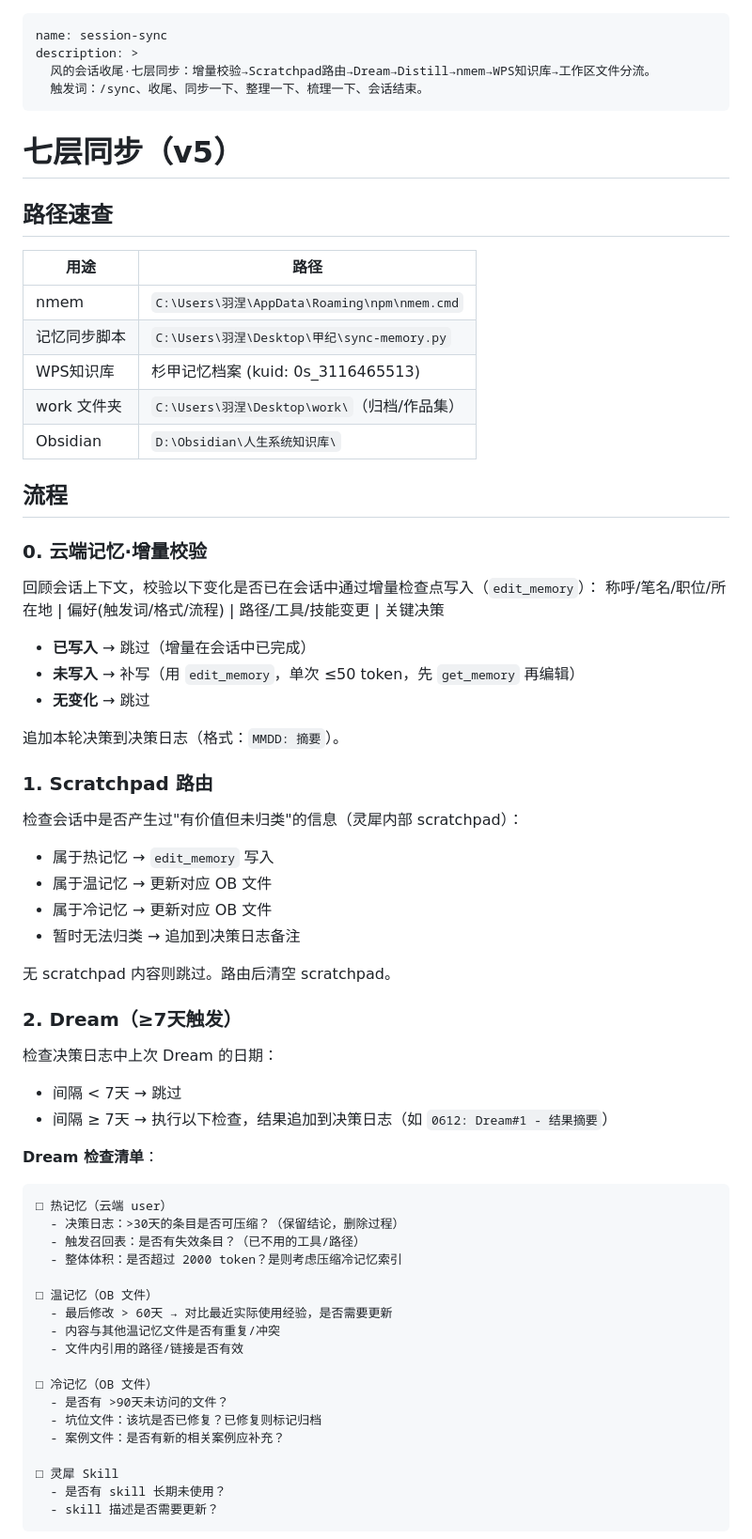
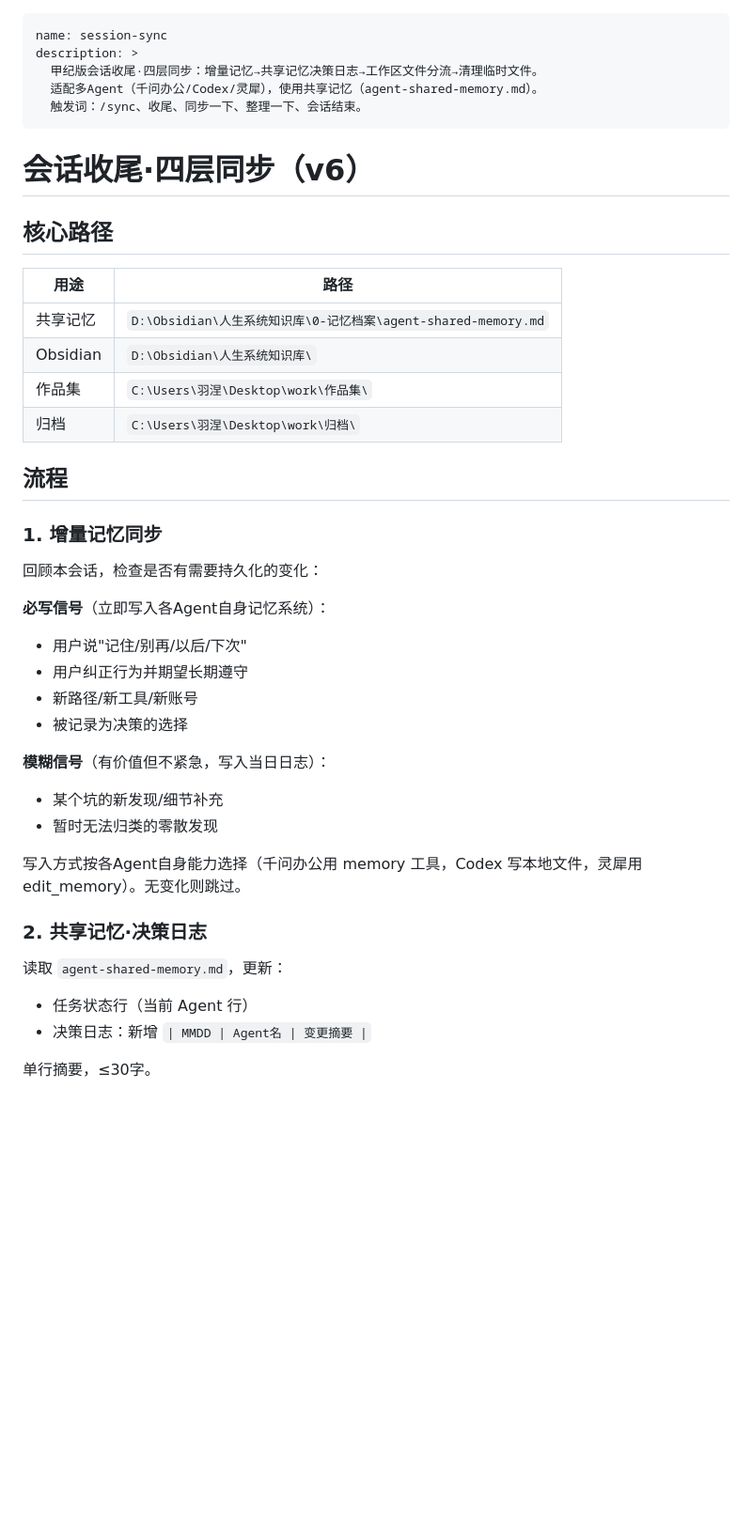
Before and after one commit to PlumeLyo/lingxi-skills, a Markdown page: knowledge/session-sync/SKILL.md, the part around one of its changes. Shown at 94% size. GitHub-like rendering; blank space fills up the shorter version.

````diff
--- a/knowledge/session-sync/SKILL.md
+++ b/knowledge/session-sync/SKILL.md
@@ -1,68 +1,45 @@
 ---
 name: session-sync
 description: >
-  风的会话收尾·七层同步：增量校验→Scratchpad路由→Dream→Distill→nmem→WPS知识库→工作区文件分流。
-  触发词：/sync、收尾、同步一下、整理一下、梳理一下、会话结束。
+  甲纪版会话收尾·四层同步：增量记忆→共享记忆决策日志→工作区文件分流→清理临时文件。
+  适配多Agent（千问办公/Codex/灵犀），使用共享记忆（agent-shared-memory.md）。
+  触发词：/sync、收尾、同步一下、整理一下、会话结束。
 ---
 
-# 七层同步（v5）
+# 会话收尾·四层同步（v6）
 
-## 路径速查
+## 核心路径
 
 | 用途 | 路径 |
 |------|------|
-| nmem | `C:\Users\羽涅\AppData\Roaming\npm\nmem.cmd` |
-| 记忆同步脚本 | `C:\Users\羽涅\Desktop\甲纪\sync-memory.py` |
-| WPS知识库 | 杉甲记忆档案 (kuid: 0s_3116465513) |
-| work 文件夹 | `C:\Users\羽涅\Desktop\work\`（归档/作品集） |
+| 共享记忆 | `D:\Obsidian\人生系统知识库\0-记忆档案\agent-shared-memory.md` |
 | Obsidian | `D:\Obsidian\人生系统知识库\` |
+| 作品集 | `C:\Users\羽涅\Desktop\work\作品集\` |
+| 归档 | `C:\Users\羽涅\Desktop\work\归档\` |
 
 ## 流程
 
-### 0. 云端记忆·增量校验
-回顾会话上下文，校验以下变化是否已在会话中通过增量检查点写入（`edit_memory`）：
-称呼/笔名/职位/所在地 | 偏好(触发词/格式/流程) | 路径/工具/技能变更 | 关键决策
+### 1. 增量记忆同步
 
-- **已写入** → 跳过（增量在会话中已完成）
-- **未写入** → 补写（用 `edit_memory`，单次 ≤50 token，先 `get_memory` 再编辑）
-- **无变化** → 跳过
+回顾本会话，检查是否有需要持久化的变化：
 
-追加本轮决策到决策日志（格式：`MMDD: 摘要`）。
+**必写信号**（立即写入各Agent自身记忆系统）：
+- 用户说"记住/别再/以后/下次"
+- 用户纠正行为并期望长期遵守
+- 新路径/新工具/新账号
+- 被记录为决策的选择
 
-### 1. Scratchpad 路由
-检查会话中是否产生过"有价值但未归类"的信息（灵犀内部 scratchpad）：
-- 属于热记忆 → `edit_memory` 写入
-- 属于温记忆 → 更新对应 OB 文件
-- 属于冷记忆 → 更新对应 OB 文件
-- 暂时无法归类 → 追加到决策日志备注
+**模糊信号**（有价值但不紧急，写入当日日志）：
+- 某个坑的新发现/细节补充
+- 暂时无法归类的零散发现
 
-无 scratchpad 内容则跳过。路由后清空 scratchpad。
+写入方式按各Agent自身能力选择（千问办公用 memory 工具，Codex 写本地文件，灵犀用 edit_memory）。无变化则跳过。
 
-### 2. Dream（≥7天触发）
-检查决策日志中上次 Dream 的日期：
-- 间隔 < 7天 → 跳过
-- 间隔 ≥ 7天 → 执行以下检查，结果追加到决策日志（如 `0612: Dream#1 - 结果摘要`）
+### 2. 共享记忆·决策日志
 
-**Dream 检查清单**：
+读取 `agent-shared-memory.md`，更新：
+- 任务状态行（当前 Agent 行）
+- 决策日志：新增 `| MMDD | Agent名 | 变更摘要 |`
 
-```
-□ 热记忆（云端 user）
-  - 决策日志：>30天的条目是否可压缩？（保留结论，删除过程）
-  - 触发召回表：是否有失效条目？（已不用的工具/路径）
-  - 整体体积：是否超过 2000 token？是则考虑压缩冷记忆索引
+单行摘要，≤30字。
 
-□ 温记忆（OB 文件）
-  - 最后修改 > 60天 → 对比最近实际使用经验，是否需要更新
-  - 内容与其他温记忆文件是否有重复/冲突
-  - 文件内引用的路径/链接是否有效
-
-□ 冷记忆（OB 文件）
-  - 是否有 >90天未访问的文件？
-  - 坑位文件：该坑是否已修复？已修复则标记归档
-  - 案例文件：是否有新的相关案例应补充？
-
-□ 灵犀 Skill
-  - 是否有 skill 长期未使用？
-  - skill 描述是否需要更新？
-```
-
````
Also changed, not shown: other parts of knowledge/session-sync/SKILL.md (+24 -66 lines).
